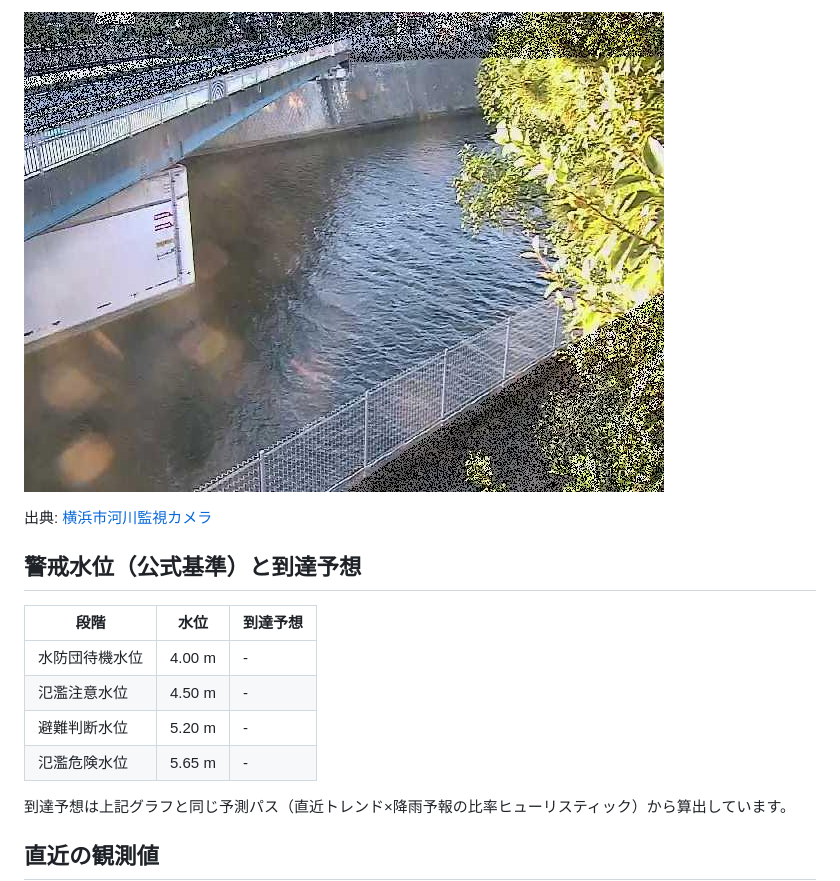
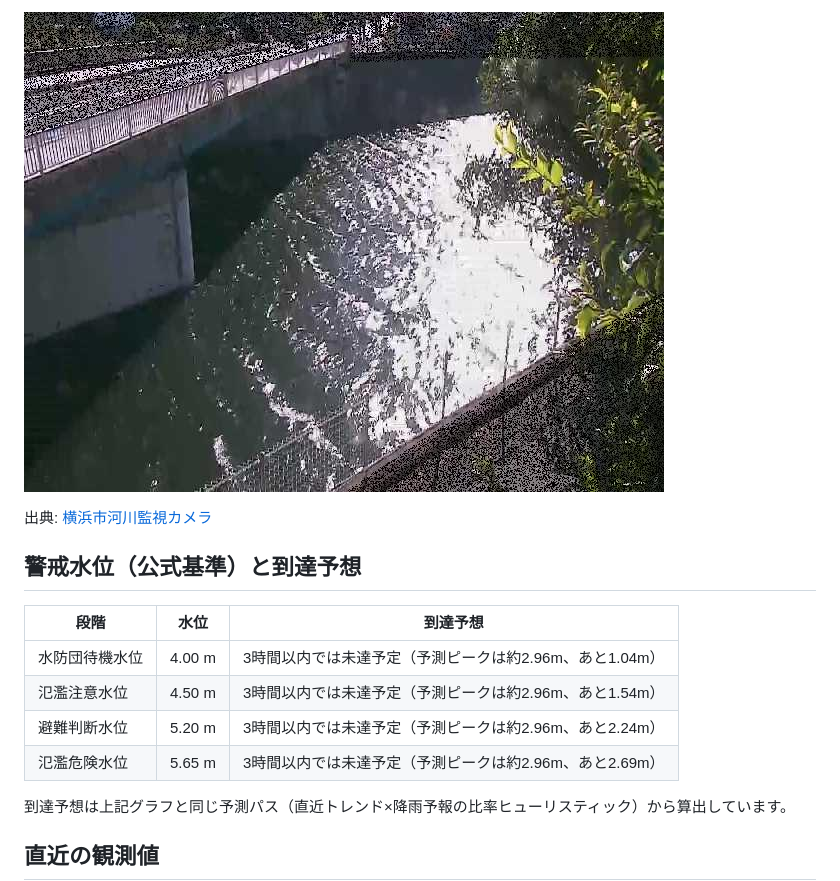
Before and after one commit to THETIMEINC/sakaigawa-watch, a Markdown page: generated/STATUS.md, the part around one of its changes. Drawn GitHub-style; pictures changed too: generated/assets/camera_20261120_065800.jpg (deleted), generated/assets/camera_20261120_121600.jpg (added).

```diff
--- a/generated/STATUS.md
+++ b/generated/STATUS.md
@@ -19,5 +19,5 @@
 
-![境川橋付近の河川カメラ映像](assets/camera_20261120_065800.jpg)
+![境川橋付近の河川カメラ映像](assets/camera_20261120_121600.jpg)
 
 出典: [横浜市河川監視カメラ](https://mizubousai.city.yokohama.lg.jp/river_camera/rc_details_now.html?lang=ja&wpc=546694)
 
@@ -25,10 +25,10 @@
 
 | 段階 | 水位 | 到達予想 |
 |---|---|---|
-| 水防団待機水位 | 4.00 m | - |
-| 氾濫注意水位 | 4.50 m | - |
-| 避難判断水位 | 5.20 m | - |
-| 氾濫危険水位 | 5.65 m | - |
+| 水防団待機水位 | 4.00 m | 3時間以内では未達予定（予測ピークは約2.96m、あと1.04m） |
+| 氾濫注意水位 | 4.50 m | 3時間以内では未達予定（予測ピークは約2.96m、あと1.54m） |
+| 避難判断水位 | 5.20 m | 3時間以内では未達予定（予測ピークは約2.96m、あと2.24m） |
+| 氾濫危険水位 | 5.65 m | 3時間以内では未達予定（予測ピークは約2.96m、あと2.69m） |
 
 到達予想は上記グラフと同じ予測パス（直近トレンド×降雨予報の比率ヒューリスティック）から算出しています。
 
```
Also changed, not shown: other parts of generated/STATUS.md (+16 -16 lines), 3 other files.
